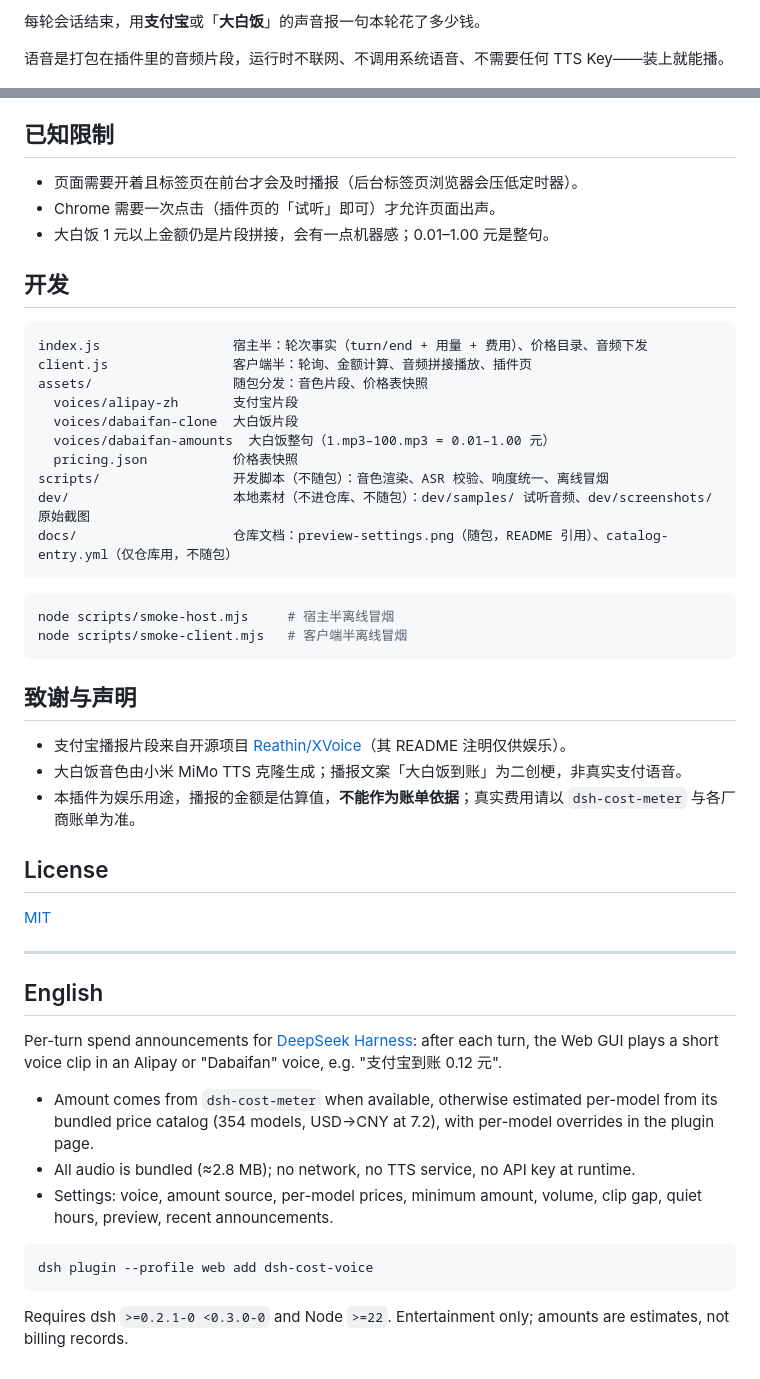
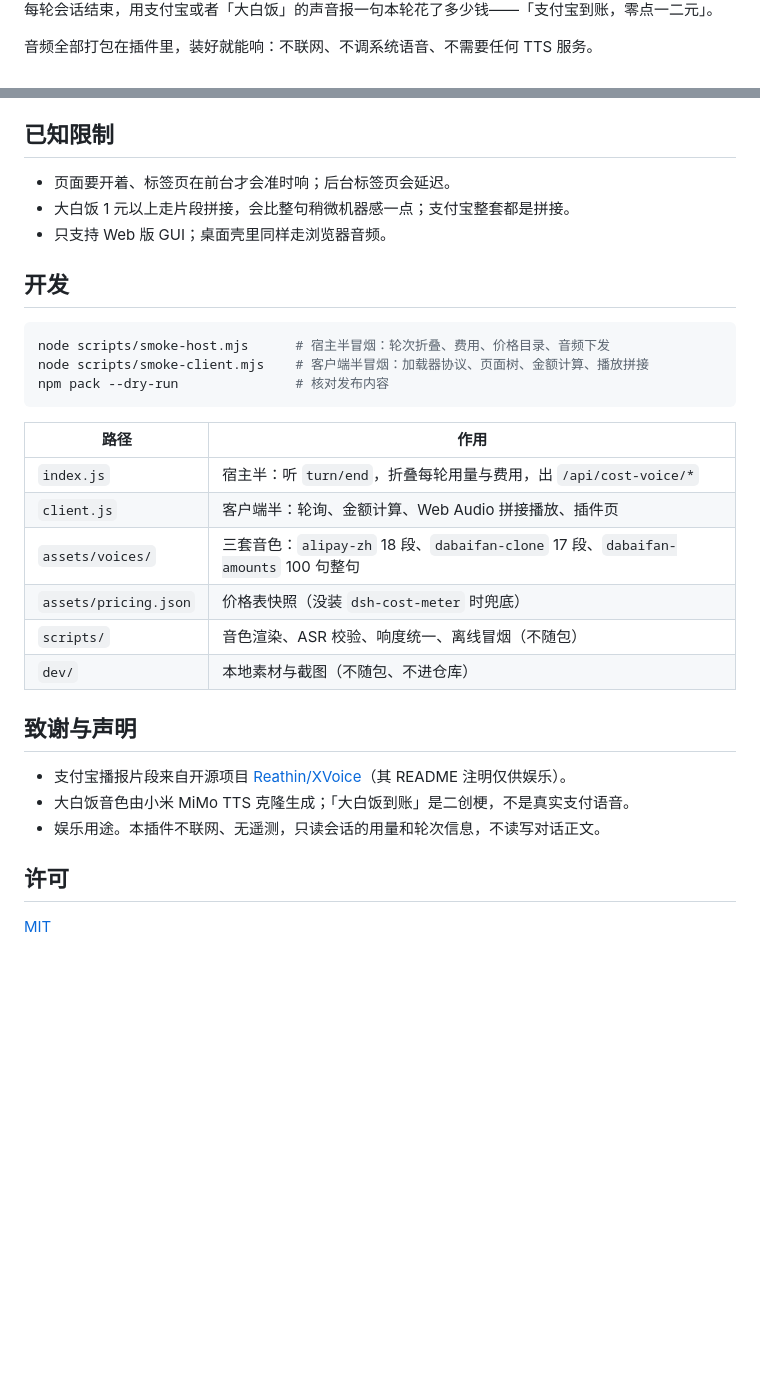
Before and after one commit to gongfpp/dsh-cost-voice, a Markdown page: README.md, 2 parts joined by grey strips. Rendered like a GitHub page; blank space fills up the shorter version.

````diff
--- a/README.md
+++ b/README.md
@@ -6,7 +4,7 @@
 
-每轮会话结束，用**支付宝**或「**大白饭**」的声音报一句本轮花了多少钱。
+每轮会话结束，用支付宝或者「大白饭」的声音报一句本轮花了多少钱——「支付宝到账，零点一二元」。
 
-语音是打包在插件里的音频片段，运行时不联网、不调用系统语音、不需要任何 TTS Key——装上就能播。
+音频全部打包在插件里，装好就能响：不联网、不调系统语音、不需要任何 TTS 服务。
 
 ![插件设置页](docs/preview-settings.png)
 
@@ -76,52 +58,33 @@ dsh plugin --profile web add D:\path\to\dsh-cost-voice
 
 ## 已知限制
 
-- 页面需要开着且标签页在前台才会及时播报（后台标签页浏览器会压低定时器）。
-- Chrome 需要一次点击（插件页的「试听」即可）才允许页面出声。
-- 大白饭 1 元以上金额仍是片段拼接，会有一点机器感；0.01–1.00 元是整句。
+- 页面要开着、标签页在前台才会准时响；后台标签页会延迟。
+- 大白饭 1 元以上走片段拼接，会比整句稍微机器感一点；支付宝整套都是拼接。
+- 只支持 Web 版 GUI；桌面壳里同样走浏览器音频。
 
 ## 开发
 
-```
-index.js                 宿主半：轮次事实（turn/end + 用量 + 费用）、价格目录、音频下发
-client.js                客户端半：轮询、金额计算、音频拼接播放、插件页
-assets/                  随包分发：音色片段、价格表快照
-  voices/alipay-zh       支付宝片段
-  voices/dabaifan-clone  大白饭片段
-  voices/dabaifan-amounts  大白饭整句（1.mp3–100.mp3 = 0.01–1.00 元）
-  pricing.json           价格表快照
-scripts/                 开发脚本（不随包）：音色渲染、ASR 校验、响度统一、离线冒烟
-dev/                     本地素材（不进仓库、不随包）：dev/samples/ 试听音频、dev/screenshots/ 原始截图
-docs/                    仓库文档：preview-settings.png（随包，README 引用）、catalog-entry.yml（仅仓库用，不随包）
+```bash
+node scripts/smoke-host.mjs      # 宿主半冒烟：轮次折叠、费用、价格目录、音频下发
+node scripts/smoke-client.mjs    # 客户端半冒烟：加载器协议、页面树、金额计算、播放拼接
+npm pack --dry-run               # 核对发布内容
 ```
 
-```sh
-node scripts/smoke-host.mjs     # 宿主半离线冒烟
-node scripts/smoke-client.mjs   # 客户端半离线冒烟
-```
+| 路径 | 作用 |
+|---|---|
+| `index.js` | 宿主半：听 `turn/end`，折叠每轮用量与费用，出 `/api/cost-voice/*` |
+| `client.js` | 客户端半：轮询、金额计算、Web Audio 拼接播放、插件页 |
+| `assets/voices/` | 三套音色：`alipay-zh` 18 段、`dabaifan-clone` 17 段、`dabaifan-amounts` 100 句整句 |
+| `assets/pricing.json` | 价格表快照（没装 `dsh-cost-meter` 时兜底） |
+| `scripts/` | 音色渲染、ASR 校验、响度统一、离线冒烟（不随包） |
+| `dev/` | 本地素材与截图（不随包、不进仓库） |
 
 ## 致谢与声明
 
 - 支付宝播报片段来自开源项目 [Reathin/XVoice](https://github.com/Reathin/XVoice)（其 README 注明仅供娱乐）。
-- 大白饭音色由小米 MiMo TTS 克隆生成；播报文案「大白饭到账」为二创梗，非真实支付语音。
-- 本插件为娱乐用途，播报的金额是估算值，**不能作为账单依据**；真实费用请以 `dsh-cost-meter` 与各厂商账单为准。
+- 大白饭音色由小米 MiMo TTS 克隆生成；「大白饭到账」是二创梗，不是真实支付语音。
+- 娱乐用途。本插件不联网、无遥测，只读会话的用量和轮次信息，不读写对话正文。
 
-## License
+## 许可
 
 [MIT](LICENSE)
-
----
-
-## English
-
-Per-turn spend announcements for [DeepSeek Harness](https://github.com/deepseek-ai/deepseek-harness): after each turn, the Web GUI plays a short voice clip in an Alipay or "Dabaifan" voice, e.g. "支付宝到账 0.12 元".
-
-- Amount comes from `dsh-cost-meter` when available, otherwise estimated per-model from its bundled price catalog (354 models, USD→CNY at 7.2), with per-model overrides in the plugin page.
-- All audio is bundled (≈2.8 MB); no network, no TTS service, no API key at runtime.
-- Settings: voice, amount source, per-model prices, minimum amount, volume, clip gap, quiet hours, preview, recent announcements.
-
-```sh
-dsh plugin --profile web add dsh-cost-voice
-```
-
-Requires dsh `>=0.2.1-0 <0.3.0-0` and Node `>=22`. Entertainment only; amounts are estimates, not billing records.
````
Also changed, not shown: other parts of README.md (+24 -42 lines), CHANGELOG.md (+1 -0 lines), docs/social-preview.png (added), 1 other file.
